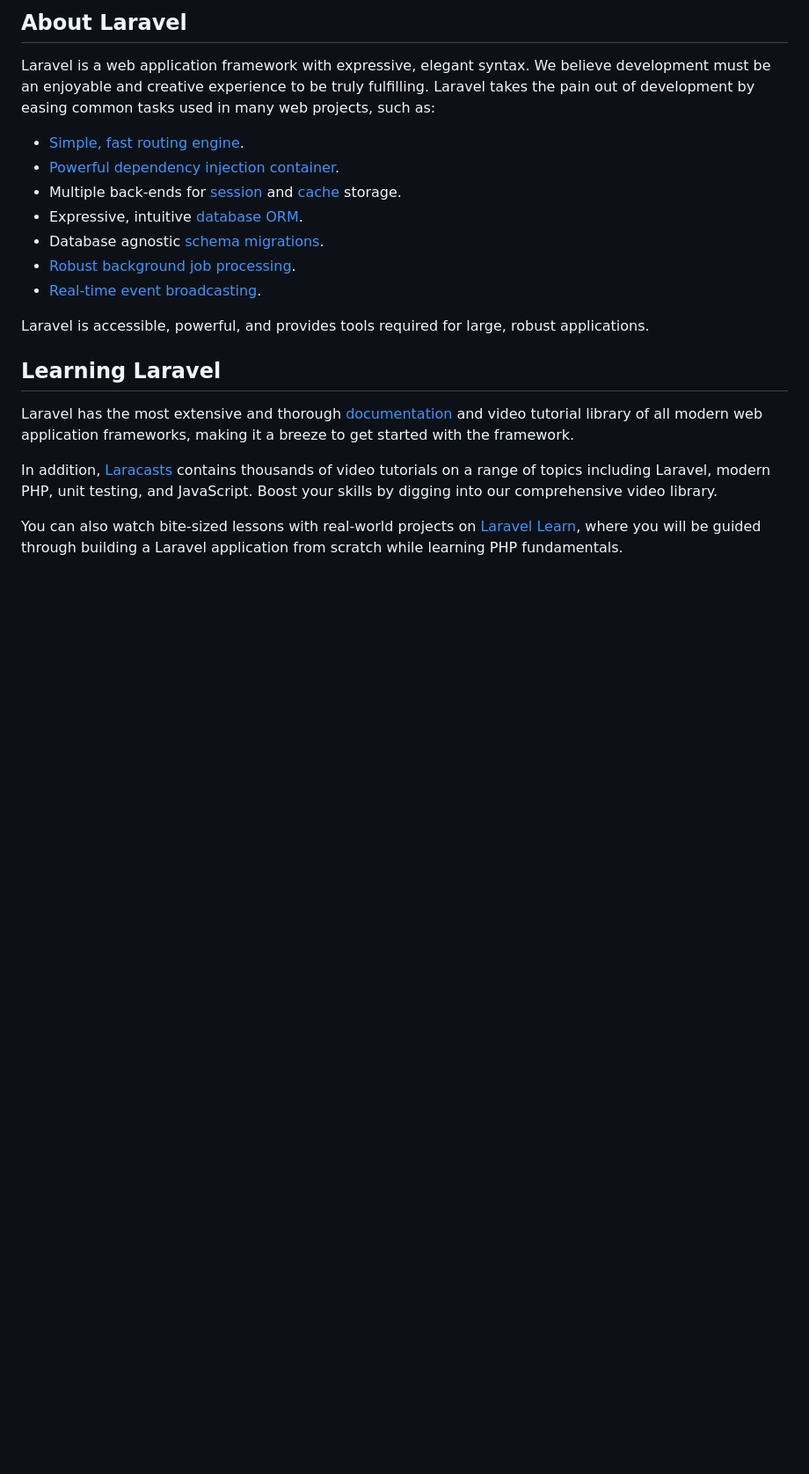
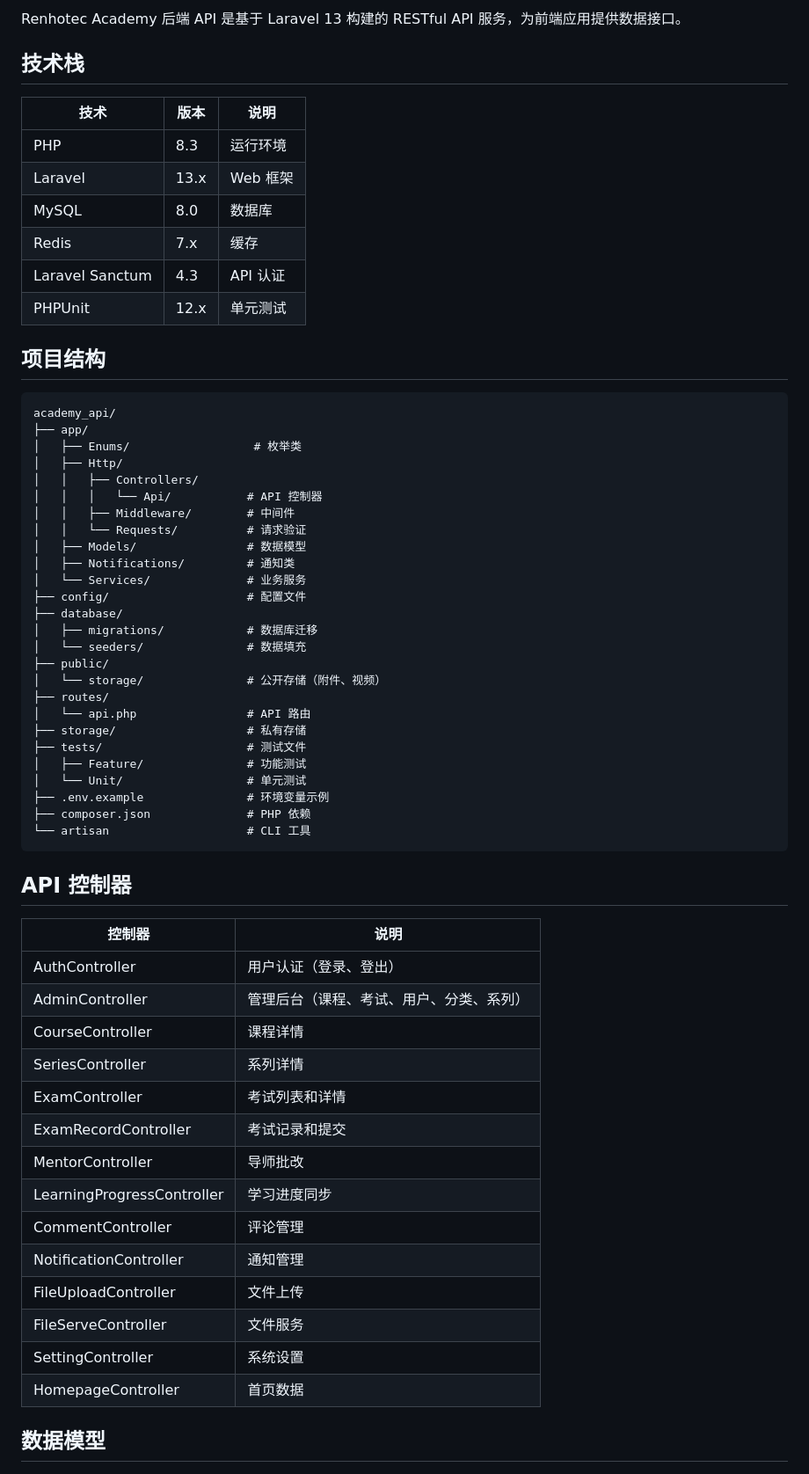
Before and after one commit to Jiangsitan/renhotec-academy-api, a Markdown page: README.md, the part around one of its changes. Shown at 88% size. GitHub-like rendering; blank space fills up the shorter version.

````diff
--- a/README.md
+++ b/README.md
@@ -9,23 +4,66 @@
 
-## About Laravel
+Renhotec Academy 后端 API 是基于 Laravel 13 构建的 RESTful API 服务，为前端应用提供数据接口。
 
-Laravel is a web application framework with expressive, elegant syntax. We believe development must be an enjoyable and creative experience to be truly fulfilling. Laravel takes the pain out of development by easing common tasks used in many web projects, such as:
+## 技术栈
 
-- [Simple, fast routing engine](https://laravel.com/docs/routing).
-- [Powerful dependency injection container](https://laravel.com/docs/container).
-- Multiple back-ends for [session](https://laravel.com/docs/session) and [cache](https://laravel.com/docs/cache) storage.
-- Expressive, intuitive [database ORM](https://laravel.com/docs/eloquent).
-- Database agnostic [schema migrations](https://laravel.com/docs/migrations).
-- [Robust background job processing](https://laravel.com/docs/queues).
-- [Real-time event broadcasting](https://laravel.com/docs/broadcasting).
+| 技术 | 版本 | 说明 |
+|------|------|------|
+| PHP | 8.3 | 运行环境 |
+| Laravel | 13.x | Web 框架 |
+| MySQL | 8.0 | 数据库 |
+| Redis | 7.x | 缓存 |
+| Laravel Sanctum | 4.3 | API 认证 |
+| PHPUnit | 12.x | 单元测试 |
 
-Laravel is accessible, powerful, and provides tools required for large, robust applications.
+## 项目结构
 
-## Learning Laravel
+```
+academy_api/
+├── app/
+│   ├── Enums/                  # 枚举类
+│   ├── Http/
+│   │   ├── Controllers/
+│   │   │   └── Api/           # API 控制器
+│   │   ├── Middleware/        # 中间件
+│   │   └── Requests/          # 请求验证
+│   ├── Models/                # 数据模型
+│   ├── Notifications/         # 通知类
+│   └── Services/              # 业务服务
+├── config/                    # 配置文件
+├── database/
+│   ├── migrations/            # 数据库迁移
+│   └── seeders/               # 数据填充
+├── public/
+│   └── storage/               # 公开存储（附件、视频）
+├── routes/
+│   └── api.php                # API 路由
+├── storage/                   # 私有存储
+├── tests/                     # 测试文件
+│   ├── Feature/               # 功能测试
+│   └── Unit/                  # 单元测试
+├── .env.example               # 环境变量示例
+├── composer.json              # PHP 依赖
+└── artisan                    # CLI 工具
+```
 
-Laravel has the most extensive and thorough [documentation](https://laravel.com/docs) and video tutorial library of all modern web application frameworks, making it a breeze to get started with the framework.
+## API 控制器
 
-In addition, [Laracasts](https://laracasts.com) contains thousands of video tutorials on a range of topics including Laravel, modern PHP, unit testing, and JavaScript. Boost your skills by digging into our comprehensive video library.
+| 控制器 | 说明 |
+|--------|------|
+| AuthController | 用户认证（登录、登出） |
+| AdminController | 管理后台（课程、考试、用户、分类、系列） |
+| CourseController | 课程详情 |
+| SeriesController | 系列详情 |
+| ExamController | 考试列表和详情 |
+| ExamRecordController | 考试记录和提交 |
+| MentorController | 导师批改 |
+| LearningProgressController | 学习进度同步 |
+| CommentController | 评论管理 |
+| NotificationController | 通知管理 |
+| FileUploadController | 文件上传 |
+| FileServeController | 文件服务 |
+| SettingController | 系统设置 |
+| HomepageController | 首页数据 |
 
-You can also watch bite-sized lessons with real-world projects on [Laravel Learn](https://laravel.com/learn), where you will be guided through building a Laravel application from scratch while learning PHP fundamentals.
+## 数据模型
 
````
Also changed, not shown: other parts of README.md (+225 -20 lines).
